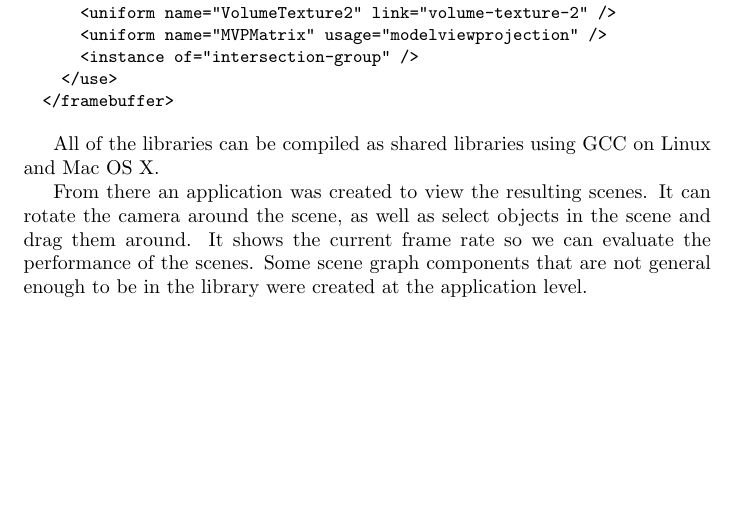
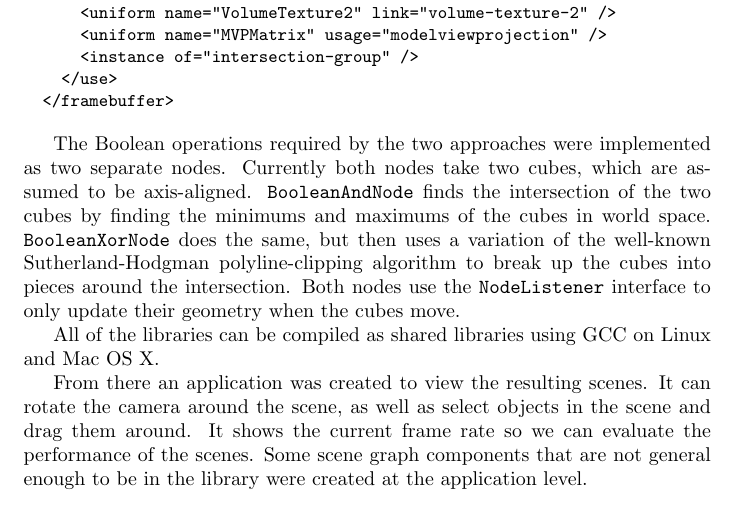
Before and after one commit to adbrown85/paper, a LaTeX paper (paper.tex): part of page 17 of 18, cut so that both start at the same text, the shorter picture padded with empty space. Compiled offline with pdfLaTeX.

Commit message:
Explain how Boolean nodes were implemented

```diff
--- a/paper.tex
+++ b/paper.tex
@@ -694,6 +694,15 @@ the group it points to.  Complex behavior can be achieved with nested groups.
   </framebuffer>
 \end{Verbatim}
 
+The Boolean operations required by the two approaches were implemented as two
+separate nodes.  Currently both nodes take two cubes, which are assumed to be
+axis-aligned.  {\tt BooleanAndNode} finds the intersection of the two cubes by
+finding the minimums and maximums of the cubes in world space.  {\tt
+BooleanXorNode} does the same, but then uses a variation of the well-known
+Sutherland-Hodgman polyline-clipping algorithm to break up the cubes into pieces
+around the intersection.  Both nodes use the {\tt NodeListener} interface to
+only update their geometry when the cubes move.
+
 All of the libraries can be compiled as shared libraries using GCC on Linux and
 Mac OS X.
 
```
